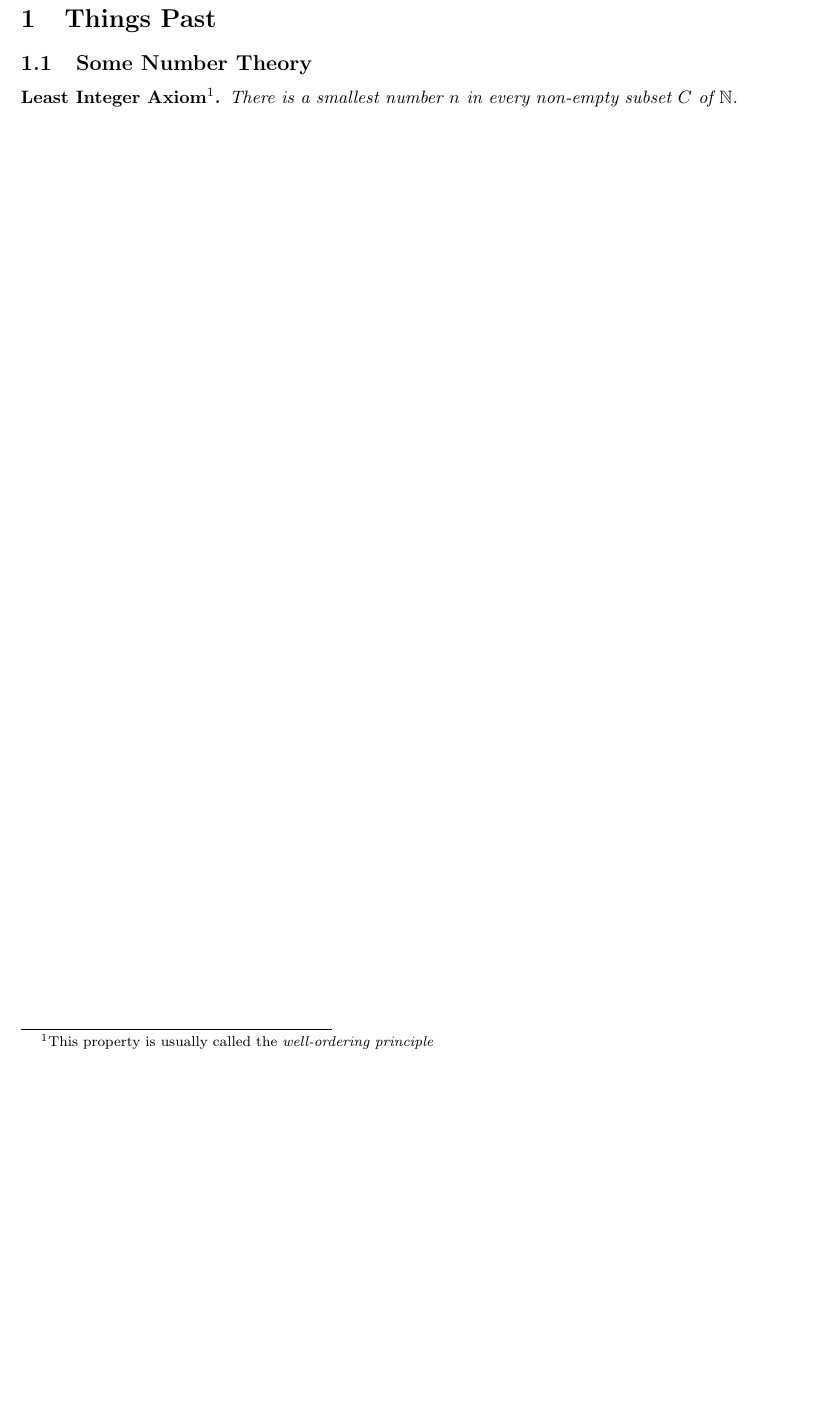
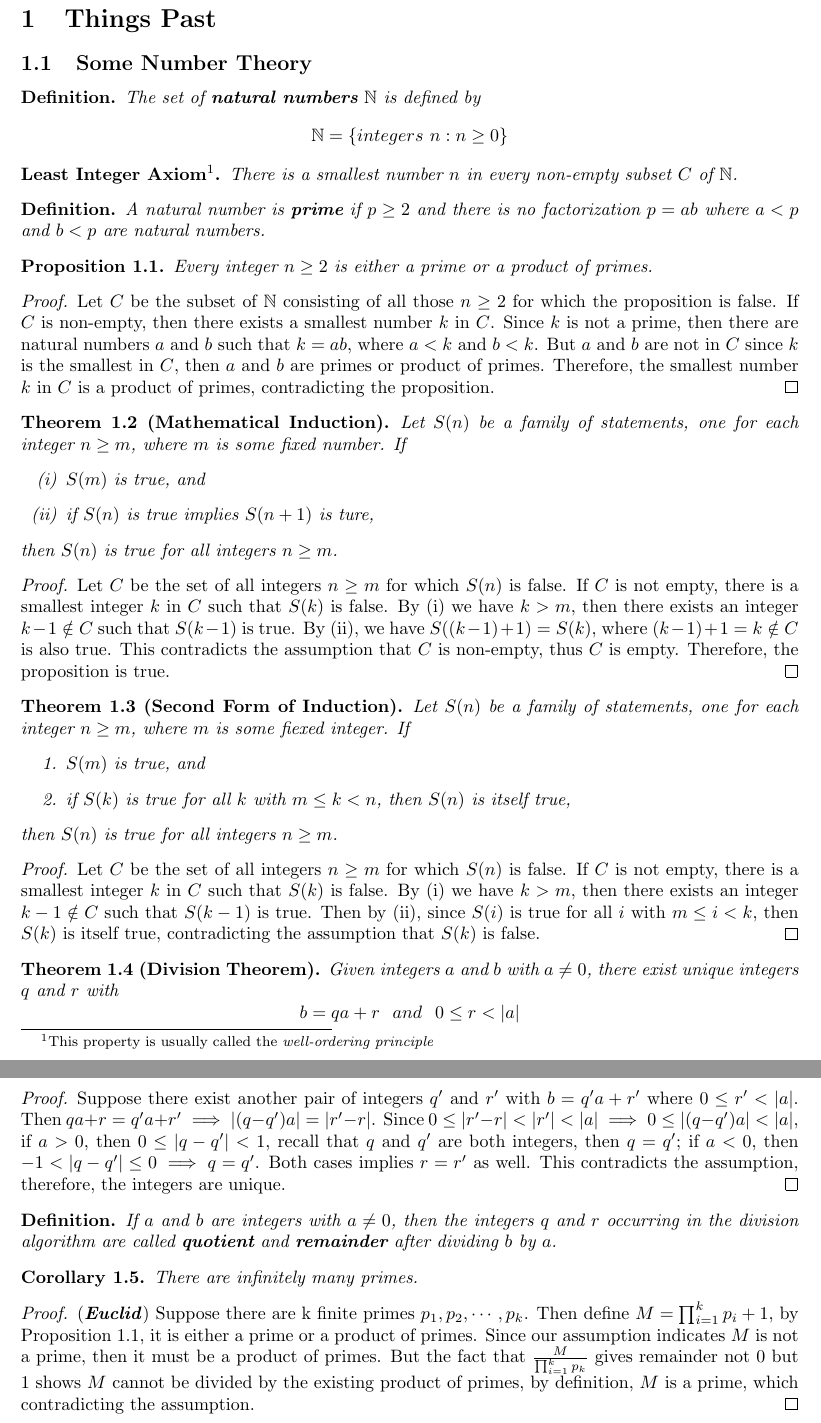
Before and after one commit to yimingmichael/matrix_analysis_notes, a LaTeX document (advancedmodernalgebra.tex): part of the page before the commit and two parts of pages 1 and 2 of 2 after it, the two joined at a grey line, cut so that both start at the same text, the shorter picture padded with empty space. Compiled offline with pdfLaTeX.

Commit message:
start rotman

```diff
--- a/advancedmodernalgebra.tex
+++ b/advancedmodernalgebra.tex
@@ -16,15 +26,98 @@
 \newtheorem*{example}{Example}
 \newtheorem*{remarks}{Remarks}
 \newtheorem*{definition}{Definition}
-\newtheorem{theorem}{Theorem}
-\newtheorem{corollary}{Corollary}
+\newtheorem{theorem}{Theorem}[section]
+\newtheorem{proposition}[theorem]{Proposition}
+\newtheorem{corollary}[theorem]{Corollary}
 \newtheorem*{least_integer_axiom}{Least Integer Axiom\footnote{This property is usually called the \textit{well-ordering principle}}}
 
 \begin{document}
     \section{Things Past}
     \subsection{Some Number Theory}
+    \begin{definition}
+        The set of \textbf{natural numbers} \(\mathbb{N}\) is defined by \[\mathbb{N}=\{integers \  n: n \geq 0\}\]
+    \end{definition}
     \begin{least_integer_axiom}
         There is a smallest number \(n\) in every non-empty subset \(C\) of \(\mathbb{N}\).
     \end{least_integer_axiom}
-
+    \begin{definition}
+        A natural number is \textbf{prime} if \(p \geq 2\) and there is no factorization
+        \(p=ab\) where \(a < p\) and \(b < p\) are natural numbers.
+    \end{definition}
+    \begin{proposition}
+        Every integer \(n \geq 2\) is either a prime or a product of primes.
+    \end{proposition}
+    \begin{proof}
+        Let \(C\) be the subset of \(\mathbb{N}\) consisting of all those \(n \geq 2\)
+        for which the proposition is false. If \(C\) is non-empty, then there exists a
+        smallest number \(k\) in \(C\). Since \(k\) is not a prime, then there are
+        natural numbers \(a\) and \(b\) such that \(k=ab\), where \(a < k\) and \(b < k\).
+        But \(a\) and \(b\) are not in \(C\) since \(k\) is the smallest in \(C\),
+        then \(a\) and \(b\) are primes or product of primes. Therefore, the smallest number \(k\)
+        in \(C\) is a product of primes, contradicting the proposition.
+    \end{proof}
+    \begin{theorem}[Mathematical Induction]
+        Let \(S(n)\) be a family of statements, one for each integer \(n \geq m\), where
+        \(m\) is some fixed number. If
+        \begin{enumerate}[label=(\roman*)]
+            \item \(S(m)\) is true, and
+            \item if \(S(n)\) is true implies \(S(n+1)\) is ture,
+        \end{enumerate}
+        then \(S(n)\) is true for all integers \(n \geq m\).
+    \end{theorem}
+    \begin{proof}
+        Let \(C\) be the set of all integers \(n \geq m\) for which \(S(n)\) is false.
+        If \(C\) is not empty, there is a smallest integer \(k\) in \(C\) such that \(S(k)\)
+        is false. By (i) we have \(k > m\), then there exists an integer \(k-1 \notin C\)
+        such that \(S(k-1)\) is true. By (ii), we have \(S((k-1)+1)=S(k)\), where \((k-1)+1=k \notin C\)
+        is also true. This contradicts the assumption that \(C\) is non-empty, thus \(C\)
+        is empty. Therefore, the proposition is true.
+    \end{proof}
+    \begin{theorem}[Second Form of Induction]
+        Let \(S(n)\) be a family of statements, one for each integer \(n \geq m\), where
+        \(m\) is some fiexed integer. If
+        \begin{enumerate}
+            \item \(S(m)\) is true, and
+            \item if \(S(k)\) is true for all \(k\) with \(m \leq k < n\), then \(S(n)\) is itself true,
+        \end{enumerate}
+        then \(S(n)\) is true for all integers \(n \geq m\).
+    \end{theorem}
+    \begin{proof}
+        Let \(C\) be the set of all integers \(n \geq m\) for which \(S(n)\) is false.
+        If \(C\) is not empty, there is a smallest integer \(k\) in \(C\) such that \(S(k)\)
+        is false. By (i) we have \(k > m\), then there exists an integer \(k-1 \notin C\)
+        such that \(S(k-1)\) is true. Then by (ii), since \(S(i)\) is true for all \(i\)
+        with \(m \leq i < k\), then \(S(k)\) is itself true, contradicting the assumption
+        that \(S(k)\) is false.
+    \end{proof}
+    \begin{theorem}[Division Theorem]
+        Given integers \(a\) and \(b\) with \(a \neq 0\), there exist unique integers
+        \(q\) and \(r\) with \[b=qa+r \ \ and \ \ 0 \leq r < |a|\]
+    \end{theorem}
+    \begin{proof}
+        Suppose there exist another pair of integers \(q'\) and \(r'\) with \(b=q'a+r'\)
+        where \(0 \leq r' < |a|\). Then \(qa+r=q'a+r' \implies |(q-q')a|=|r'-r|\).
+        Since \(0 \leq |r'-r| < |r'| < |a| \implies 0 \leq |(q-q')a| < |a|\), if \(a>0\),
+        then \(0 \leq |q-q'| < 1\), recall that \(q\) and \(q'\) are both integers,
+        then \(q=q'\); if \(a<0\), then \(-1 < |q-q'| \leq 0 \implies q=q'\). Both cases
+        implies \(r=r'\) as well. This contradicts the assumption, therefore, the integers
+        are unique.
+    \end{proof}
+    \begin{definition}
+        If \(a\) and \(b\) are integers with \(a \neq 0\), then the integers \(q\) and
+        \(r\) occurring in the division algorithm are called \textbf{quotient} and
+        \textbf{remainder} after dividing \(b\) by \(a\).
+    \end{definition}
+    \begin{corollary}
+        There are infinitely many primes.
+    \end{corollary}
+    \begin{proof}
+        (\textbf{\textit{Euclid}})  Suppose there are k finite primes \(p_1, p_2, \cdots, p_k\).
+        Then define \(M=\prod_{i=1}^k p_i + 1\), by Proposition 1.1, it is either a
+        prime or a product of primes. Since our assumption indicates \(M\) is not a
+        prime, then it must be a product of primes. But the fact that \(M \over \prod_{i=1}^k p_k\)
+        gives remainder not 0 but 1 shows \(M\) cannot be divided by the existing
+        product of primes, by definition, \(M\) is a prime, which contradicting the
+        assumption.
+    \end{proof}
 \end{document}
```
Also changed, not shown: advancedmodernalgebra.pdf, advancedmodernalgebra.tex (12 more changed lines), 4 other files.
